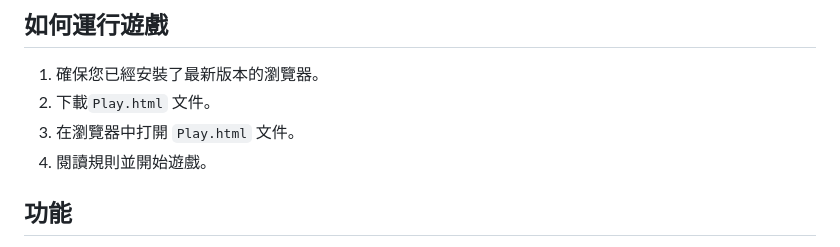
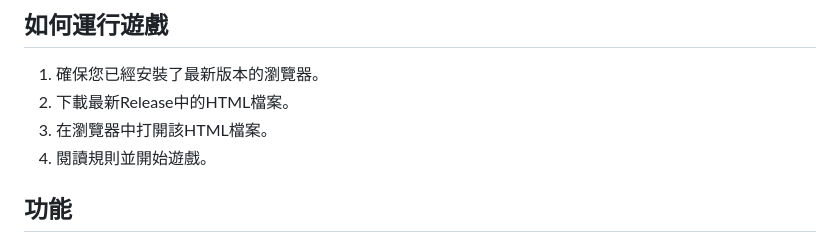
Before and after one commit to Petroleummm/KINGifesto, a Markdown page: README.md, the part around the change. Rendered like a GitHub page.

```diff
--- a/README.md
+++ b/README.md
@@ -5,8 +5,8 @@
 ## 如何運行遊戲
 
 1. 確保您已經安裝了最新版本的瀏覽器。
-2. 下載`Play.html` 文件。
-3. 在瀏覽器中打開 `Play.html` 文件。
+2. 下載最新Release中的HTML檔案。
+3. 在瀏覽器中打開該HTML檔案。
 4. 閱讀規則並開始遊戲。
 
 ## 功能
```
